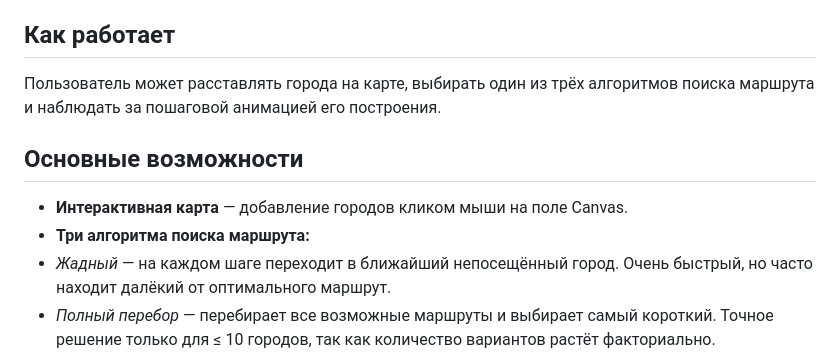
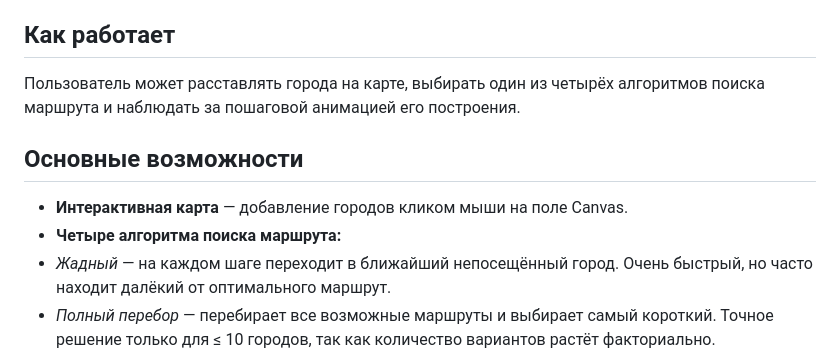
Before and after one commit to dasanauhackaa-cell/tsp-visualizer, a Markdown page: README.md, the part around the change. GitHub-like rendering.

```diff
--- a/README.md
+++ b/README.md
@@ -3,11 +3,11 @@
 ##  Описание проекта
 **TSP Visualizer** — это интерактивное веб-приложение для наглядной демонстрации алгоритмов решения задачи коммивояжёра (Traveling Salesman Problem).
 ##  Как работает
-Пользователь может расставлять города на карте, выбирать один из трёх алгоритмов поиска маршрута и наблюдать за пошаговой анимацией его построения.
+Пользователь может расставлять города на карте, выбирать один из четырёх алгоритмов поиска маршрута и наблюдать за пошаговой анимацией его построения.
 
 ##  Основные возможности
 -  **Интерактивная карта** — добавление городов кликом мыши на поле Canvas.
--  **Три алгоритма поиска маршрута:**
+-  **Четыре алгоритма поиска маршрута:**
   - *Жадный* — на каждом шаге переходит в ближайший непосещённый город. Очень быстрый, но часто находит далёкий от оптимального маршрут.
   - *Полный перебор* — перебирает все возможные маршруты и выбирает самый короткий. Точное решение только для ≤ 10 городов, так как количество вариантов растёт факториально.
   - *Муравьиный* — имитирует колонию муравьёв. «Муравьи» прокладывают маршруты и оставляют феромон на коротких путях. Со временем все муравьи идут по самому «пахучему» (короткому) маршруту.
```
